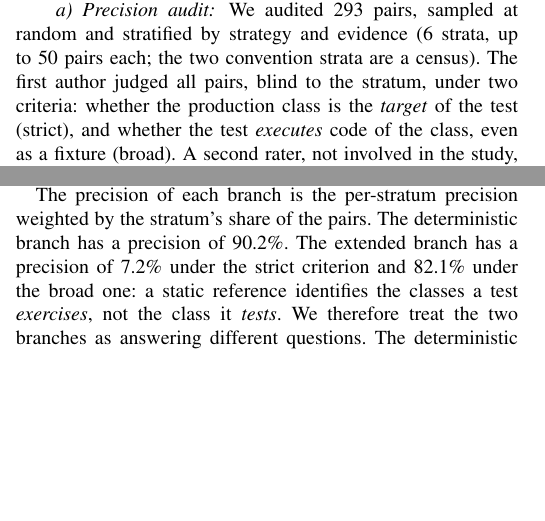
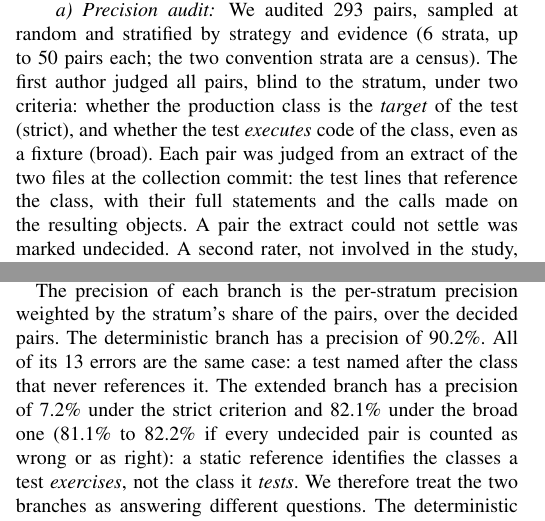
Before and after one commit to cristianritter/master-degree-computer-science, a LaTeX paper (artigo/latex/main.tex, which reads artigo/latex/fatos.tex, artigo/latex/sections/methodology.tex): two parts of the columns of page 2 of 3, joined at a grey line, cut so that both start at the same text, the shorter picture padded with empty space. Compiled offline with pdfLaTeX.

Commit message:
Artigo: auditoria de precisao com o censo humano
O paragrafo Precision audit passa a dizer de onde vem a evidencia (o
extrato dos dois arquivos no commit da coleta), que todos os erros do ramo
deterministico sao testes com o nome da classe que nao a referenciam, e
os limites da precisao com os pares indecisos. A folha de fatos ganha
\FerrosHumanosDet e confere que todo erro do ramo tem a assinatura da
regra do teste sem mencao.

Co-Authored-By: Claude Opus 5.5 <noreply@anthropic.com>

```diff
--- a/artigo/latex/fatos.tex
+++ b/artigo/latex/fatos.tex
@@ -150,6 +150,7 @@
 \newcommand{\FprecisaoHumanaAmpInf}{7.1\%}
 \newcommand{\FprecisaoHumanaAmpSup}{7.3\%}
 \newcommand{\FinterrogacoesEstrito}{1}
+\newcommand{\FerrosHumanosDet}{13}
 \newcommand{\FconcordanciaHumanoAuto}{87.7\%}
 \newcommand{\FkappaHumanoAuto}{0.752}
 \newcommand{\FprecisaoHumanaDetAmplo}{100.0\%}
--- a/artigo/latex/sections/methodology.tex
+++ b/artigo/latex/sections/methodology.tex
@@ -144,10 +144,12 @@ static references, capped at \FmaxTestes{} test classes per production file, for
 \emph{extended} branch: \FarquivosAmp{} files in \FreposAmp{} repositories, linked to
 \FclassesTesteAmp{} test classes.
 
-\paragraph{Precision audit}
-We audited \FparesAuditados{} pairs, sampled at random and stratified by strategy and
-evidence (\FestratosAuditoria{} strata, up to \FparesPorEstratoAuditoria{} pairs each; the
-two convention strata are a census). The first author judged all pairs, blind to the
-stratum, under two criteria: whether the production class is the \emph{target} of the test
-(strict), and whether the test \emph{executes} code of the class, even as a fixture
-(broad). A second rater, not involved in the study, independently judged a stratified
+\paragraph{Precision audit} We audited \FparesAuditados{} pairs, sampled at random and
+stratified by strategy and evidence (\FestratosAuditoria{} strata, up to
+\FparesPorEstratoAuditoria{} pairs each; the two convention strata are a census). The
+first author judged all pairs, blind to the stratum, under two criteria: whether the
+production class is the \emph{target} of the test (strict), and whether the test
+\emph{executes} code of the class, even as a fixture (broad). Each pair was judged from an
+extract of the two files at the collection commit: the test lines that reference the
+class, with their full statements and the calls made on the resulting objects. A pair the
+extract could not settle was marked undecided. A second rater, not involved in the study,
@@ -159,8 +162,11 @@ was registered before the first pair was judged.
 
 The precision of each branch is the per-stratum precision weighted by the stratum's share
-of the pairs. The deterministic branch has a precision of \FprecisaoHumanaDet{}. The
-extended branch has a precision of \FprecisaoHumanaAmp{} under the strict criterion and
-\FprecisaoHumanaAmpAmplo{} under the broad one: a static reference identifies the classes
+of the pairs, over the decided pairs. The deterministic branch has a precision of
+\FprecisaoHumanaDet{}. All of its \FerrosHumanosDet{} errors are the same case: a test
+named after the class that never references it. The extended branch has a precision of
+\FprecisaoHumanaAmp{} under the strict criterion and \FprecisaoHumanaAmpAmplo{} under the
+broad one (\FprecisaoHumanaAmpAmploInf{} to \FprecisaoHumanaAmpAmploSup{} if every
+undecided pair is counted as wrong or as right): a static reference identifies the classes
 a test \emph{exercises}, not the class it \emph{tests}. We therefore treat the two
 branches as answering different questions. The deterministic branch answers RQ1; the
 extended branch is reported for RQ3, as the answer one would get by conflating the two
```
Also changed, not shown: artigo/folha-de-fatos.md (+2 -1 lines), artigo/latex/sections/methodology.tex (11 more changed lines), 1 other file.
